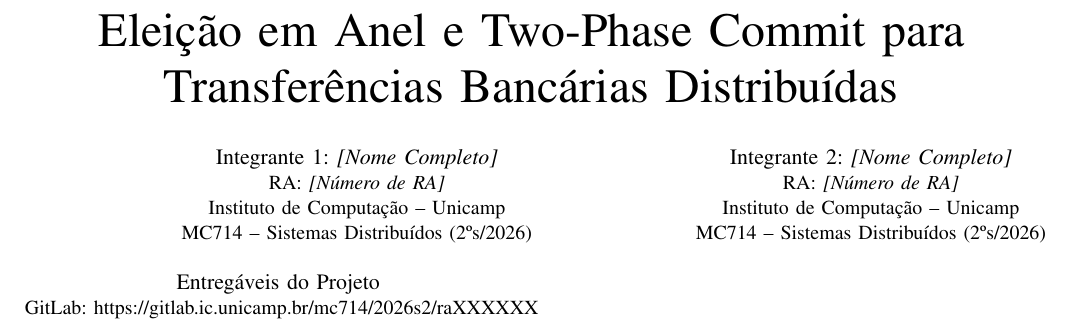
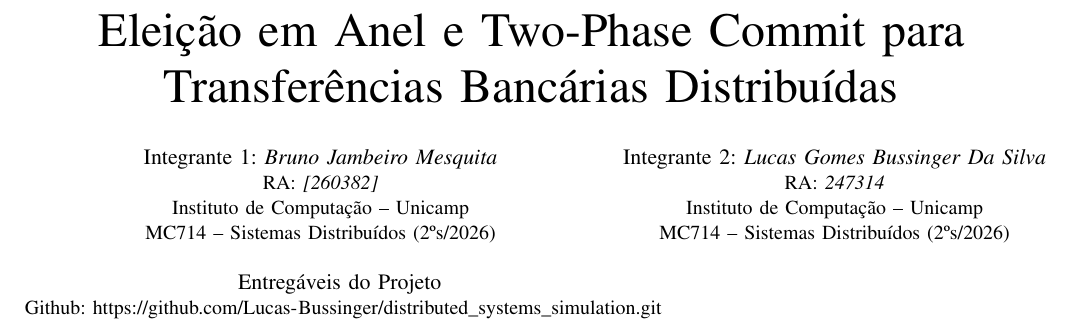
Before and after one commit to Lucas-Bussinger/distributed_systems_simulation, a LaTeX paper (report/relatorio.tex): part of page 1 of 4, cut so that both start at the same text. Compiled offline with pdfLaTeX; a missing font is replaced by an installed copy or a similar font; a LaTeX package or settings file that is missing is left out.

Commit message:
correções no relatório

```diff
--- a/report/relatorio.tex
+++ b/report/relatorio.tex
@@ -15,21 +15,20 @@
 \title{Eleição em Anel e Two-Phase Commit para\\Transferências Bancárias Distribuídas}
 
 \author{
-  \IEEEauthorblockN{Integrante 1: \textit{[Nome Completo]}}
-  \IEEEauthorblockA{RA: \textit{[Número de RA]}\\
+  \IEEEauthorblockN{Integrante 1: \textit{Bruno Jambeiro Mesquita}}
+  \IEEEauthorblockA{RA: \textit{[260382]}\\
   Instituto de Computação -- Unicamp\\
   MC714 -- Sistemas Distribuídos (2ºs/2026)}
   \and
-  \IEEEauthorblockN{Integrante 2: \textit{[Nome Completo]}}
-  \IEEEauthorblockA{RA: \textit{[Número de RA]}\\
+  \IEEEauthorblockN{Integrante 2: \textit{Lucas Gomes Bussinger Da Silva}}
+  \IEEEauthorblockA{RA: \textit{247314}\\
   Instituto de Computação -- Unicamp\\
   MC714 -- Sistemas Distribuídos (2ºs/2026)}
   \and
   \IEEEauthorblockN{Entregáveis do Projeto}
   \IEEEauthorblockA{
-    GitLab: \url{https://gitlab.ic.unicamp.br/mc714/2026s2/raXXXXXX}\\
-    Vídeo: \url{https://youtu.be/exemplo-video-mc714}\\
-    Demonstração em vídeo: $\approx$ 5 minutos
+    Github: \url{https://github.com/Lucas-Bussinger/distributed_systems_simulation.git}\\
+    Vídeo: \url{TODO}\\
   }
 }
 
```
Also changed, not shown: report/relatorio.pdf.
